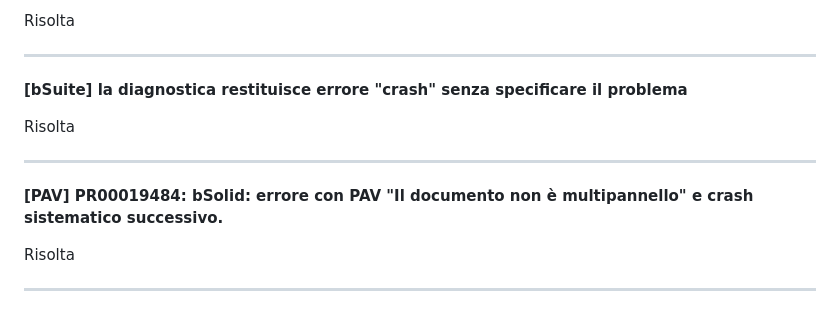
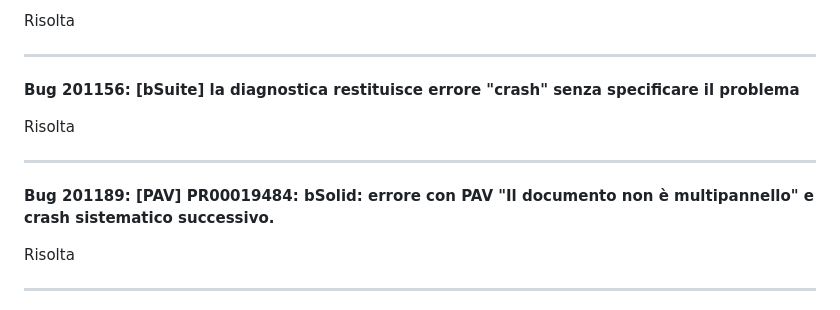
Before and after one commit to BiesseRN/Test_Release_Notes_bSuite, a Markdown page: Paragrafo_Problemi_Risolti.md, the part around the change. GitHub-like rendering.

```diff
--- a/Paragrafo_Problemi_Risolti.md
+++ b/Paragrafo_Problemi_Risolti.md
@@ -478,13 +478,13 @@ Risolta
 
 <hr>
 
-**[bSuite] la diagnostica restituisce errore "crash" senza specificare il problema**<br>
+**Bug 201156: [bSuite] la diagnostica restituisce errore "crash" senza specificare il problema**<br>
 
 Risolta
 
 <hr>
 
-**[PAV] PR00019484: bSolid: errore con PAV "Il documento non è multipannello" e crash sistematico successivo.**<br>
+**Bug 201189: [PAV] PR00019484: bSolid: errore con PAV "Il documento non è multipannello" e crash sistematico successivo.**<br>
 
 Risolta
 
```
